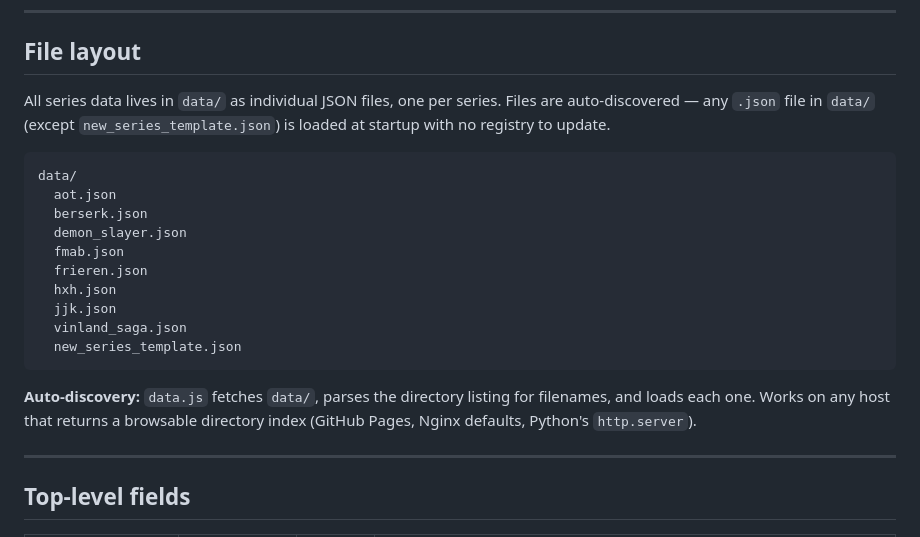
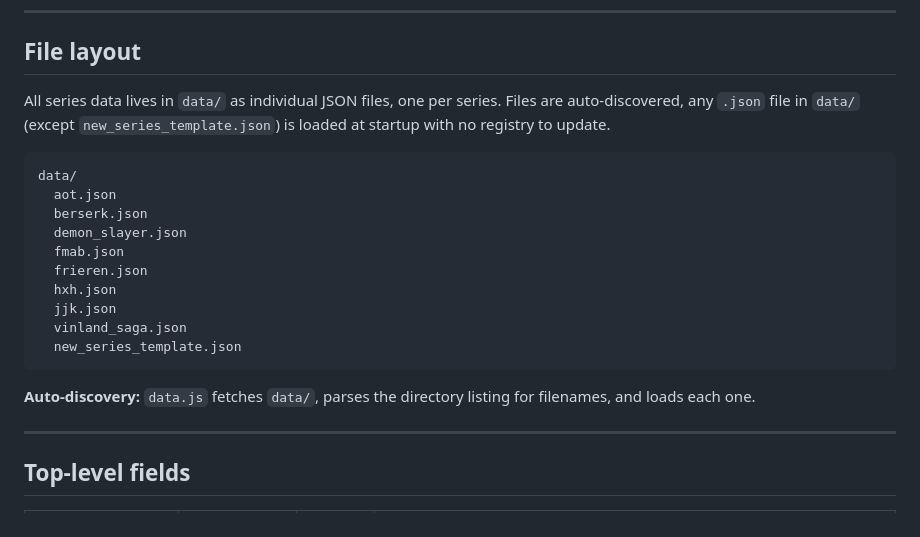
Before and after one commit to miiiqke/SagaVue, a Markdown page: DATA_STRUCTURE.md, the part around one of its changes. Drawn GitHub-style.

````diff
--- a/DATA_STRUCTURE.md
+++ b/DATA_STRUCTURE.md
@@ -6,7 +6,7 @@ How SagaVue stores series data and processes it at runtime.
 
 ## File layout
 
-All series data lives in `data/` as individual JSON files, one per series. Files are auto-discovered — any `.json` file in `data/` (except `new_series_template.json`) is loaded at startup with no registry to update.
+All series data lives in `data/` as individual JSON files, one per series. Files are auto-discovered, any `.json` file in `data/` (except `new_series_template.json`) is loaded at startup with no registry to update.
 
 ```
 data/
@@ -21,7 +21,7 @@ data/
   new_series_template.json
 ```
 
-**Auto-discovery:** `data.js` fetches `data/`, parses the directory listing for filenames, and loads each one. Works on any host that returns a browsable directory index (GitHub Pages, Nginx defaults, Python's `http.server`).
+**Auto-discovery:** `data.js` fetches `data/`, parses the directory listing for filenames, and loads each one.
 
 ---
 
````
Also changed, not shown: other parts of DATA_STRUCTURE.md (+3 -3 lines), CONTRIBUTING.md (+1 -1 lines).
